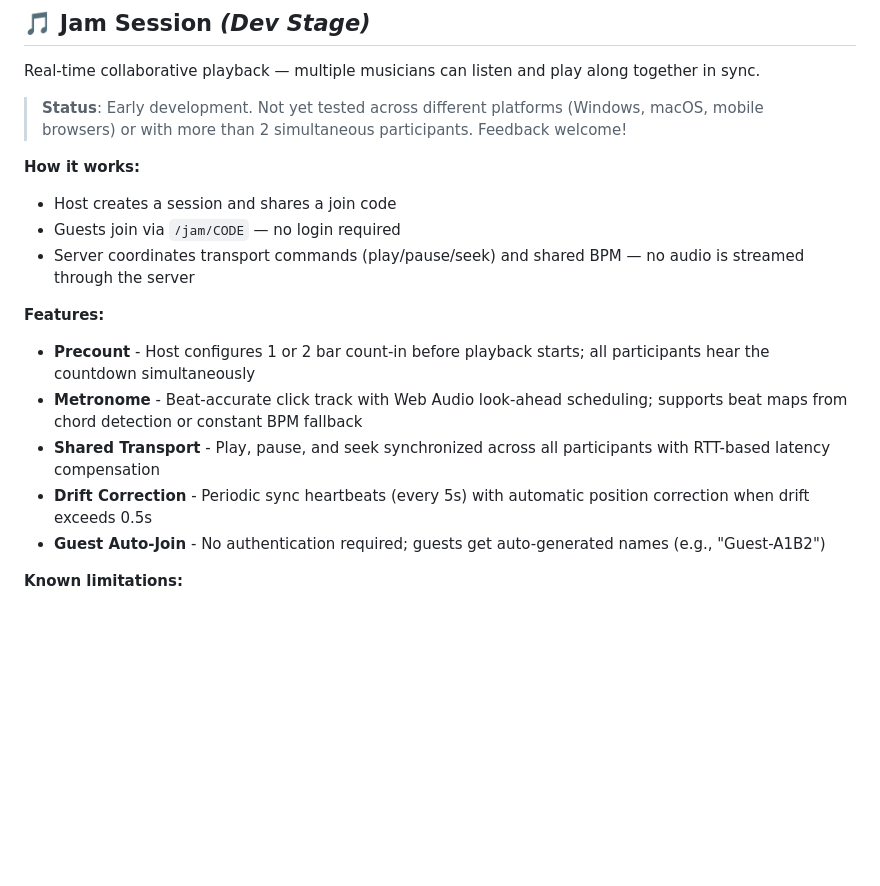
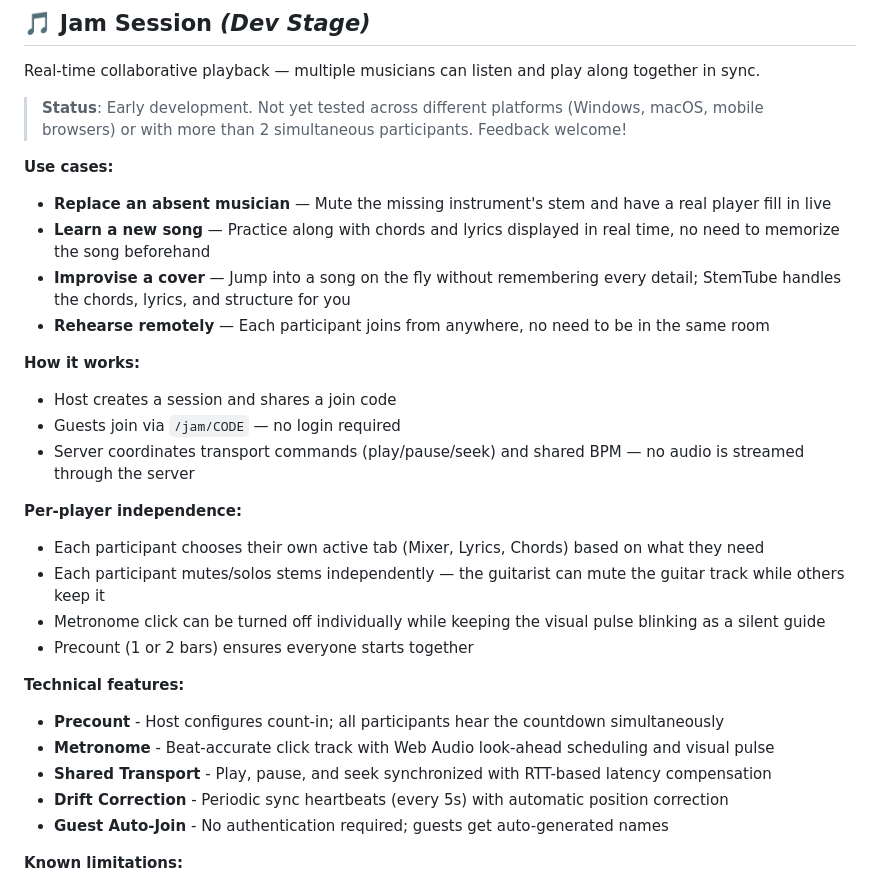
Before and after one commit to benasterisk/StemTube_R2, a Markdown page: README.md, the part around the change. GitHub-like rendering; blank space fills up the shorter version.

Commit message:
docs: expand Jam Session with use cases and per-player independence
Highlight practical scenarios (replace absent musician, learn new songs,
improvise covers) and per-player controls (independent tab/mute/metronome).

Co-Authored-By: Claude Opus 4.6 <noreply@anthropic.com>

```diff
--- a/README.md
+++ b/README.md
@@ -178,17 +178,29 @@ Real-time collaborative playback — multiple musicians can listen and play alon
 
 > **Status**: Early development. Not yet tested across different platforms (Windows, macOS, mobile browsers) or with more than 2 simultaneous participants. Feedback welcome!
 
+**Use cases:**
+- **Replace an absent musician** — Mute the missing instrument's stem and have a real player fill in live
+- **Learn a new song** — Practice along with chords and lyrics displayed in real time, no need to memorize the song beforehand
+- **Improvise a cover** — Jump into a song on the fly without remembering every detail; StemTube handles the chords, lyrics, and structure for you
+- **Rehearse remotely** — Each participant joins from anywhere, no need to be in the same room
+
 **How it works:**
 - Host creates a session and shares a join code
 - Guests join via `/jam/CODE` — no login required
 - Server coordinates transport commands (play/pause/seek) and shared BPM — no audio is streamed through the server
 
-**Features:**
-- **Precount** - Host configures 1 or 2 bar count-in before playback starts; all participants hear the countdown simultaneously
-- **Metronome** - Beat-accurate click track with Web Audio look-ahead scheduling; supports beat maps from chord detection or constant BPM fallback
-- **Shared Transport** - Play, pause, and seek synchronized across all participants with RTT-based latency compensation
-- **Drift Correction** - Periodic sync heartbeats (every 5s) with automatic position correction when drift exceeds 0.5s
-- **Guest Auto-Join** - No authentication required; guests get auto-generated names (e.g., "Guest-A1B2")
+**Per-player independence:**
+- Each participant chooses their own active tab (Mixer, Lyrics, Chords) based on what they need
+- Each participant mutes/solos stems independently — the guitarist can mute the guitar track while others keep it
+- Metronome click can be turned off individually while keeping the visual pulse blinking as a silent guide
+- Precount (1 or 2 bars) ensures everyone starts together
+
+**Technical features:**
+- **Precount** - Host configures count-in; all participants hear the countdown simultaneously
+- **Metronome** - Beat-accurate click track with Web Audio look-ahead scheduling and visual pulse
+- **Shared Transport** - Play, pause, and seek synchronized with RTT-based latency compensation
+- **Drift Correction** - Periodic sync heartbeats (every 5s) with automatic position correction
+- **Guest Auto-Join** - No authentication required; guests get auto-generated names
 
 **Known limitations:**
 - Tested primarily on Linux with Chrome/Firefox
```
